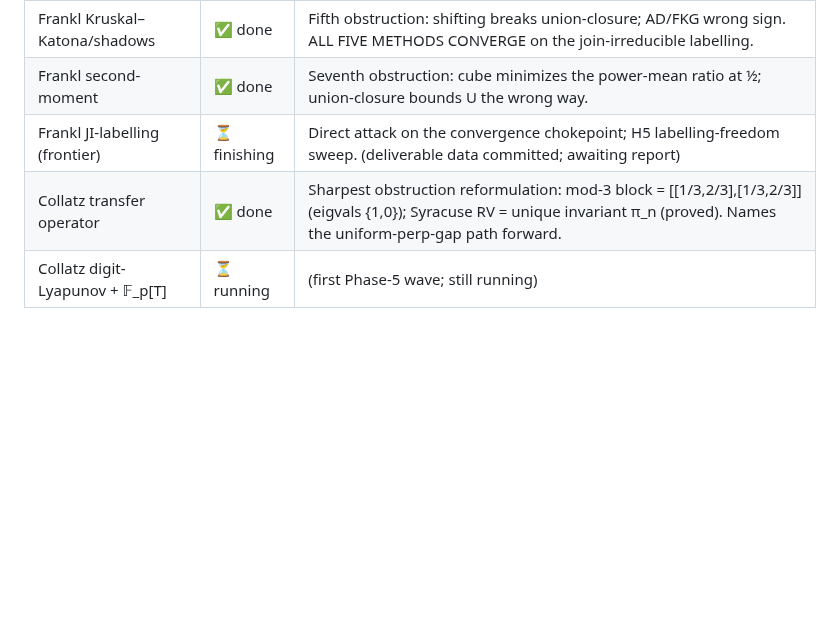
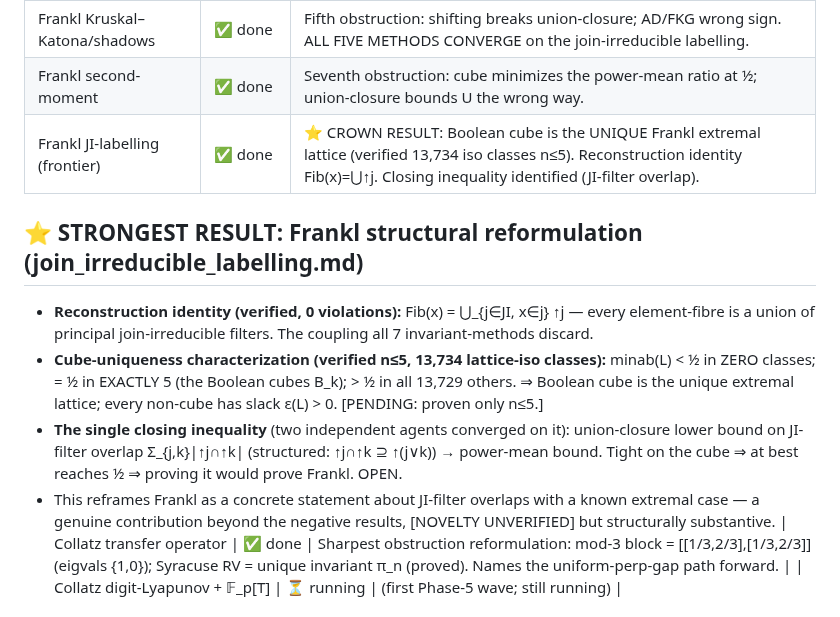
Before and after one commit to laoganpapi/wikiclaws, a Markdown page: math/PROGRESS.md, the part around the change. Rendered like a GitHub page; blank space fills up the shorter version.

Commit message:
Tracker: JI-labelling crown result (cube-uniqueness + closing inequality)
https://claude.ai/code/session_01PaFxMrWGQvAmRJK7z6w5MU

```diff
--- a/math/PROGRESS.md
+++ b/math/PROGRESS.md
@@ -150,7 +150,13 @@ User chose to **widen network policy**, but arXiv still returns 403 this session
 | Frankl LP duality / Poonen | ✅ done | Sixth obstruction: correct dual = Reimer in multiplier form, degenerates on the cube; gap is exactly max-vs-mean (fails on 6 families). Surfaced the second-moment lever. |
 | Frankl Kruskal–Katona/shadows | ✅ done | Fifth obstruction: shifting breaks union-closure; AD/FKG wrong sign. ALL FIVE METHODS CONVERGE on the join-irreducible labelling. |
 | Frankl second-moment | ✅ done | Seventh obstruction: cube minimizes the power-mean ratio at ½; union-closure bounds U the wrong way. |
-| Frankl JI-labelling (frontier) | ⏳ finishing | Direct attack on the convergence chokepoint; H5 labelling-freedom sweep. (deliverable data committed; awaiting report) |
+| Frankl JI-labelling (frontier) | ✅ done | ⭐ CROWN RESULT: Boolean cube is the UNIQUE Frankl extremal lattice (verified 13,734 iso classes n≤5). Reconstruction identity Fib(x)=⋃↑j. Closing inequality identified (JI-filter overlap). |
+
+## ⭐ STRONGEST RESULT: Frankl structural reformulation (join_irreducible_labelling.md)
+- **Reconstruction identity (verified, 0 violations):** Fib(x) = ⋃_{j∈JI, x∈j} ↑j — every element-fibre is a union of principal join-irreducible filters. The coupling all 7 invariant-methods discard.
+- **Cube-uniqueness characterization (verified n≤5, 13,734 lattice-iso classes):** minab(L) < ½ in ZERO classes; = ½ in EXACTLY 5 (the Boolean cubes B_k); > ½ in all 13,729 others. ⇒ Boolean cube is the unique extremal lattice; every non-cube has slack ε(L) > 0. [PENDING: proven only n≤5.]
+- **The single closing inequality** (two independent agents converged on it): union-closure lower bound on JI-filter overlap Σ_{j,k}|↑j∩↑k| (structured: ↑j∩↑k ⊇ ↑(j∨k)) → power-mean bound. Tight on the cube ⇒ at best reaches ½ ⇒ proving it would prove Frankl. OPEN.
+- This reframes Frankl as a concrete statement about JI-filter overlaps with a known extremal case — a genuine contribution beyond the negative results, [NOVELTY UNVERIFIED] but structurally substantive.
 | Collatz transfer operator | ✅ done | Sharpest obstruction reformulation: mod-3 block = [[1/3,2/3],[1/3,2/3]] (eigvals {1,0}); Syracuse RV = unique invariant π_n (proved). Names the uniform-perp-gap path forward. |
 | Collatz digit-Lyapunov + 𝔽_p[T] | ⏳ running | (first Phase-5 wave; still running) |
 
```
